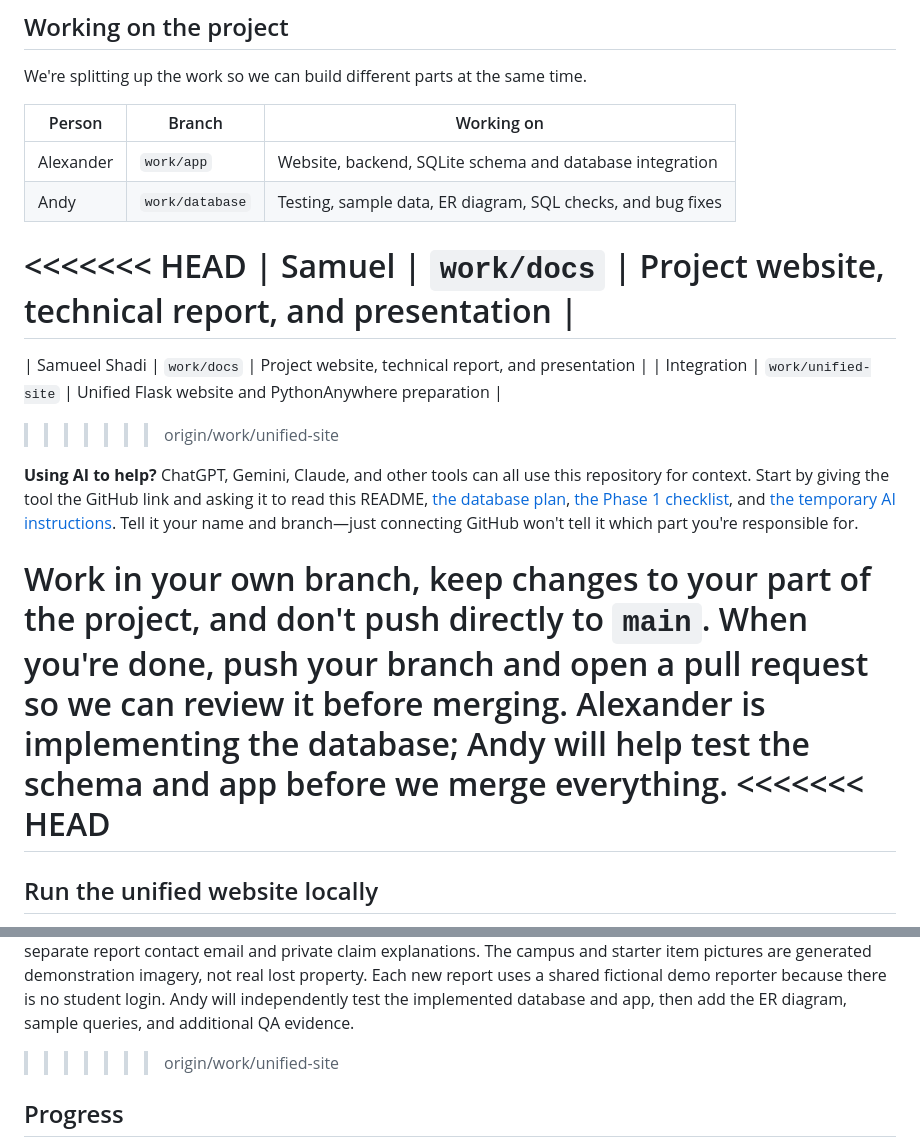
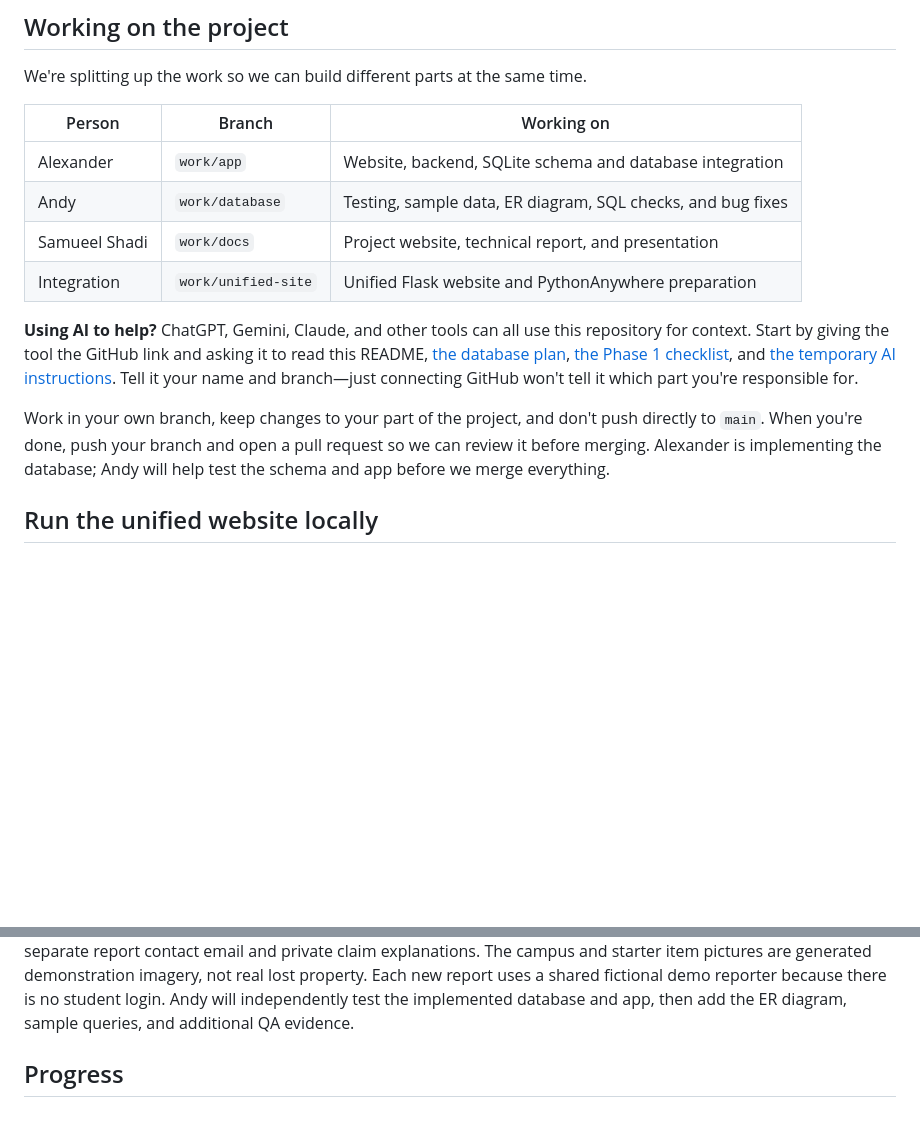
Before and after one commit to DellyCodez/FindIt-SDSU, a Markdown page: README.md, 2 parts joined by grey strips. GitHub-like rendering; blank space fills up the shorter version.

Commit message:
docs: resolve README.md merge conflict markers on QA branch

```diff
--- a/README.md
+++ b/README.md
@@ -36,18 +36,12 @@ We're splitting up the work so we can build different parts at the same time.
 | --- | --- | --- |
 | Alexander | `work/app` | Website, backend, SQLite schema and database integration |
 | Andy | `work/database` | Testing, sample data, ER diagram, SQL checks, and bug fixes |
-<<<<<<< HEAD
-| Samuel | `work/docs` | Project website, technical report, and presentation |
-=======
 | Samueel Shadi | `work/docs` | Project website, technical report, and presentation |
 | Integration | `work/unified-site` | Unified Flask website and PythonAnywhere preparation |
->>>>>>> origin/work/unified-site
 
 **Using AI to help?** ChatGPT, Gemini, Claude, and other tools can all use this repository for context. Start by giving the tool the GitHub link and asking it to read this README, [the database plan](docs/database.md), [the Phase 1 checklist](docs/phase-1.md), and [the temporary AI instructions](AGENTS.md). Tell it your name and branch—just connecting GitHub won't tell it which part you're responsible for.
 
 Work in your own branch, keep changes to your part of the project, and don't push directly to `main`. When you're done, push your branch and open a pull request so we can review it before merging. Alexander is implementing the database; Andy will help test the schema and app before we merge everything.
-<<<<<<< HEAD
-=======
 
 ## Run the unified website locally
 
@@ -100,7 +94,6 @@ Try the demo in this order:
 4. Open `/admin/claims` and sign in as the reviewer to approve or reject the claim. Approval marks the item returned and prevents a second approval. `/admin/items` lets the same reviewer hide or restore a public report without deleting its history.
 
 The public configuration uses a single admin password for private claim review and report moderation. It does not provide student accounts, automatic screening, ownership verification, or email delivery; use fictional contact information only until operational safeguards are added. Public item pages and matching results exclude the separate report contact email and private claim explanations. The campus and starter item pictures are generated demonstration imagery, not real lost property. Each new report uses a shared fictional demo reporter because there is no student login. Andy will independently test the implemented database and app, then add the ER diagram, sample queries, and additional QA evidence.
->>>>>>> origin/work/unified-site
 
 ## Progress
 
```
